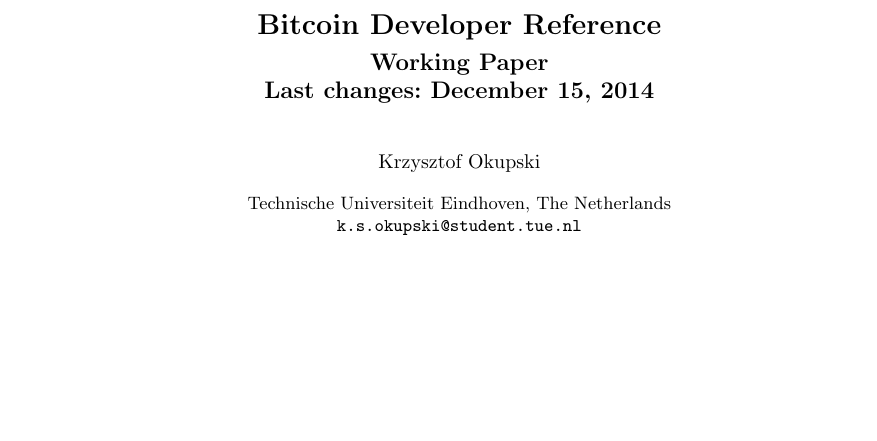
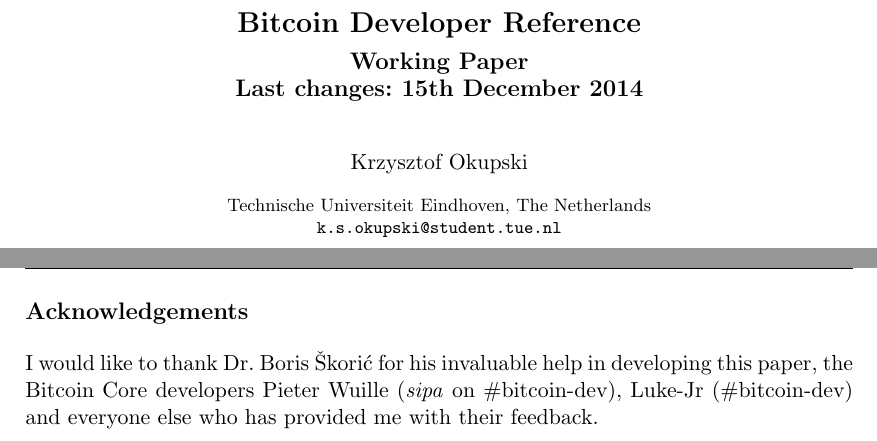
Before and after one commit to minium/Bitcoin-Spec, a LaTeX thesis (Bitcoin.tex, which reads Chapters/Acknowledgements.tex, llncs.cls): part of page 1 of 40 before the commit and two parts of pages 1 and 37 of 40 after it, the two joined at a grey line, cut so that both start at the same text, the shorter picture padded with empty space. Compiled offline with pdfLaTeX.

Commit message:
Changed page formatting (margins, appendix etc.)

```diff
--- a/Bitcoin.tex
+++ b/Bitcoin.tex
@@ -1,40 +1,43 @@
-\documentclass[runningheads,a4paper]{llncs}
+\documentclass[a4paper,runningheads,11pt]{llncs}
 
 % ---- Packages ----
-\usepackage{makeidx}
-\usepackage{graphicx}
-\usepackage[neverdecrease]{paralist}
-\usepackage{fancyvrb}
-\usepackage{multirow}
-\usepackage{tabularx}
-\usepackage{url}
-\usepackage{amsmath}
-\usepackage[LGRgreek]{mathastext}
-\usepackage{enumitem}
-\usepackage{array}
-\usepackage{chngcntr}
-\usepackage{centernot}
-\usepackage{algorithmic}
+\usepackage[UKenglish]{babel}	% Language
+\usepackage{makeidx}			% Indexing
+\usepackage{fancyhdr}			% Running header
+\usepackage{titletoc}			% Table of contents
+\usepackage{etex}
+\usepackage[left=3.2cm,right=3.2cm,top=3.7cm,bottom=4cm]{geometry}	% Margin
+
+\usepackage{graphicx}			% Figures
+\usepackage{chngcntr}			% Figure and table counter
+\usepackage{tabularx}			% Tabular
+\usepackage{multirow}			% Multirow
+\usepackage{fancyvrb}			% Verbatim
+\usepackage{enumitem}			% Customization for enumerate and itemize
+\usepackage{url}				% Url
+
+\usepackage{acronym}			% Acronyms
 \usepackage{mathtools}
-\DeclarePairedDelimiter{\ceil}{\lceil}{\rceil}
-\usepackage{titletoc}
-\usepackage[ruled,noend,noline,slide]{algorithm2e}
+\usepackage{amsmath}			% Math
+\usepackage{amsfonts}			% Math fonts
+\usepackage[ruled,noend,noline,slide]{algorithm2e}	% Algorithm
+\usepackage[title,titletoc,header]{appendix}		% Appendix
 
 
-% ---- Settings ----
+%%%----------------------------------------------------------
+% Settings
+%%%----------------------------------------------------------
 
-% --- Margins ---
-%\usepackage{fullpage}
-%\usepackage[margin=1.25 in]{geometry}
+% --- Math functions ---
+\DeclarePairedDelimiter{\floor}{\lfloor}{\rfloor}
+\DeclarePairedDelimiter{\ceil}{\lceil}{\rceil}
 
 % --- Appendix settings ---
-\usepackage[title,titletoc,header]{appendix}
 \makeatletter
 \newcommand{\@chapapp}{\relax}%
 \makeatother
 
 % --- Running header settings ---
-\usepackage{fancyhdr}
 \pagestyle{fancy}
 \renewcommand{\sectionmark}[1]{ \markright{#1} }
 \newcommand{\titlemark}{ Bitcoin Developer Reference }
--- a/Chapters/Acknowledgments.tex
+++ b/Chapters/Acknowledgements.tex
@@ -1,2 +1,3 @@
-\section{Acknowledgments}
+\addcontentsline{toc}{section}{Acknowledgements}
+\section*{Acknowledgements}
 I would like to thank Dr. Boris \v{S}kori\'{c} for his invaluable help in developing this paper, the Bitcoin Core developers Pieter Wuille (\textit{sipa} on \#bitcoin-dev), Luke-Jr (\#bitcoin-dev) and everyone else who has provided me with their feedback.
--- a/llncs.cls
+++ b/llncs.cls
@@ -648,7 +648,7 @@
 \def\listoffigures{\@restonecolfalse\if@twocolumn\@restonecoltrue\onecolumn
  \fi\section*{\listfigurename\@mkboth{{\listfigurename}}{{\listfigurename}}}
  \@starttoc{lof}\if@restonecol\twocolumn\fi}
-\def\l@figure{\@dottedtocline{1}{0em}{1.5em}}
+\def\l@figure{\@dottedtocline{1}{0em}{2.5em}}
 
 \def\listoftables{\@restonecolfalse\if@twocolumn\@restonecoltrue\onecolumn
  \fi\section*{\listtablename\@mkboth{{\listtablename}}{{\listtablename}}}
@@ -671,7 +671,7 @@
 \ifx\citeauthoryear\undefined
 \renewenvironment{thebibliography}[1]
      {\section*{\refname}
-      \def\@biblabel##1{##1.}
+      \def\@biblabel##1{[##1]}
       \small
       \list{\@biblabel{\@arabic\c@enumiv}}%
            {\settowidth\labelwidth{\@biblabel{#1}}%
```
Also changed, not shown: Bitcoin.pdf, Bitcoin.tex (23 more changed lines).
